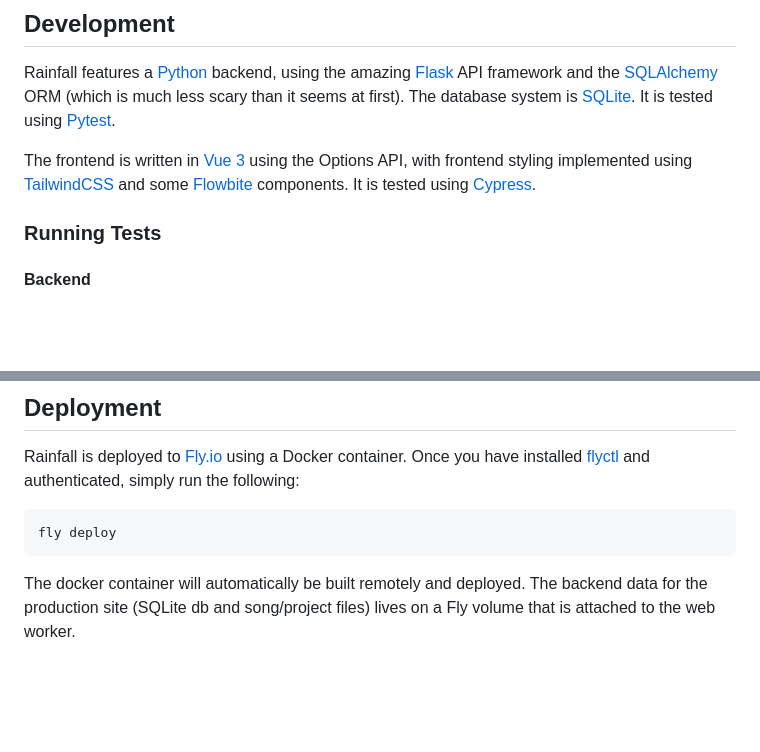
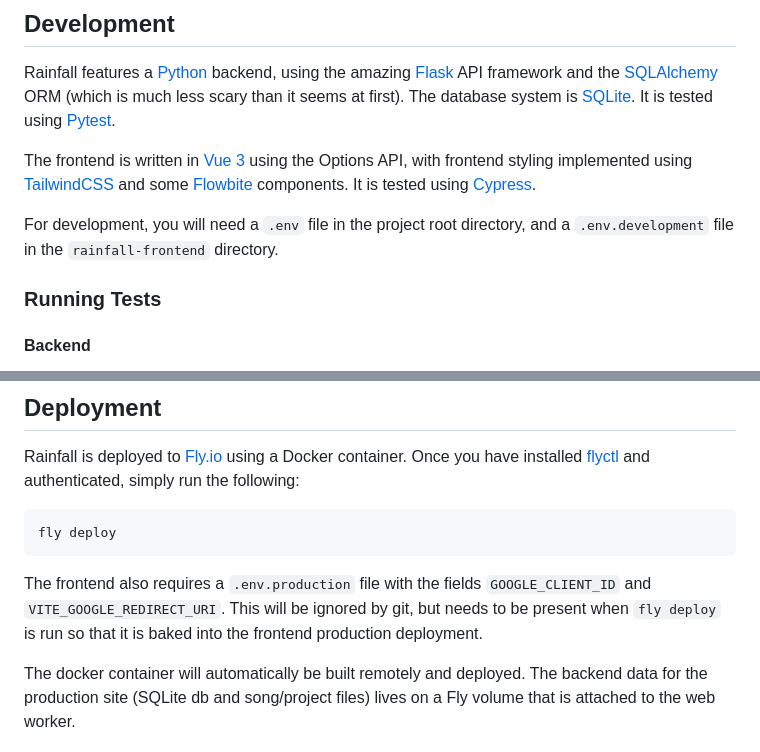
Before and after one commit to audiodude/rainfall, a Markdown page: README.md, 2 parts joined by grey strips. GitHub-like rendering; blank space fills up the shorter version.

````diff
--- a/README.md
+++ b/README.md
@@ -29,6 +29,8 @@ Rainfall features a [Python](https://www.python.org/) backend, using the amazing
 
 The frontend is written in [Vue 3](https://vuejs.org/) using the Options API, with frontend styling implemented using [TailwindCSS](https://tailwindcss.com/) and some [Flowbite](https://flowbite.com/) components. It is tested using [Cypress](https://www.cypress.io/).
 
+For development, you will need a `.env` file in the project root directory, and a `.env.development` file in the `rainfall-frontend` directory.
+
 ### Running Tests
 
 #### Backend
@@ -55,4 +57,6 @@ Rainfall is deployed to [Fly.io](https://fly.io/) using a Docker container. Once
 fly deploy
 ```
 
+The frontend also requires a `.env.production` file with the fields `GOOGLE_CLIENT_ID` and `VITE_GOOGLE_REDIRECT_URI`. This will be ignored by git, but needs to be present when `fly deploy` is run so that it is baked into the frontend production deployment.
+
 The docker container will automatically be built remotely and deployed. The backend data for the production site (SQLite db and song/project files) lives on a Fly volume that is attached to the web worker.
````
